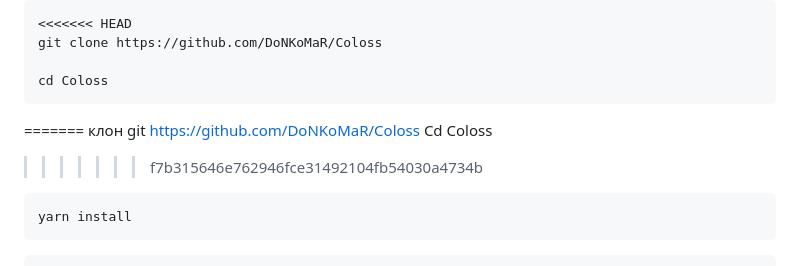
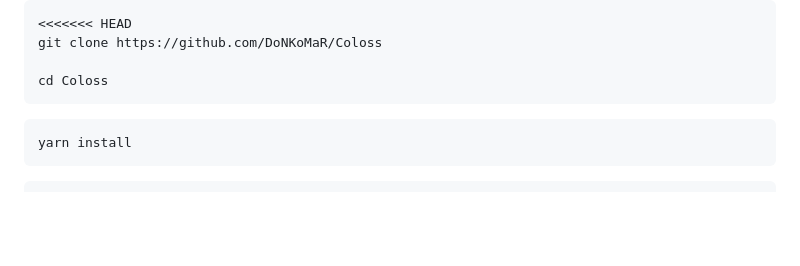
Before and after one commit to DoNKoMaR/Coloss, a Markdown page: README.md, the part around the change. Drawn GitHub-style; blank space fills up the shorter version.

Commit message:
Colossus

````diff
--- a/README.md
+++ b/README.md
@@ -75,11 +75,6 @@ git clone https://github.com/DoNKoMaR/Coloss
 
 cd Coloss
 ```
-=======
-клон git https://github.com/DoNKoMaR/Coloss
-Cd Coloss
-
->>>>>>> f7b315646e762946fce31492104fb54030a4734b
 
 ```bash
 yarn install
````
